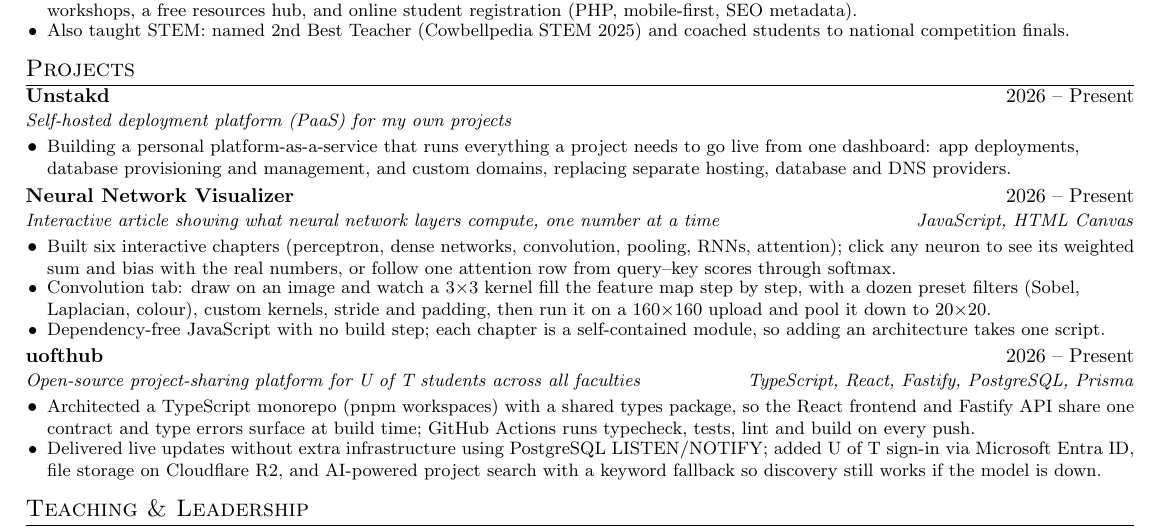
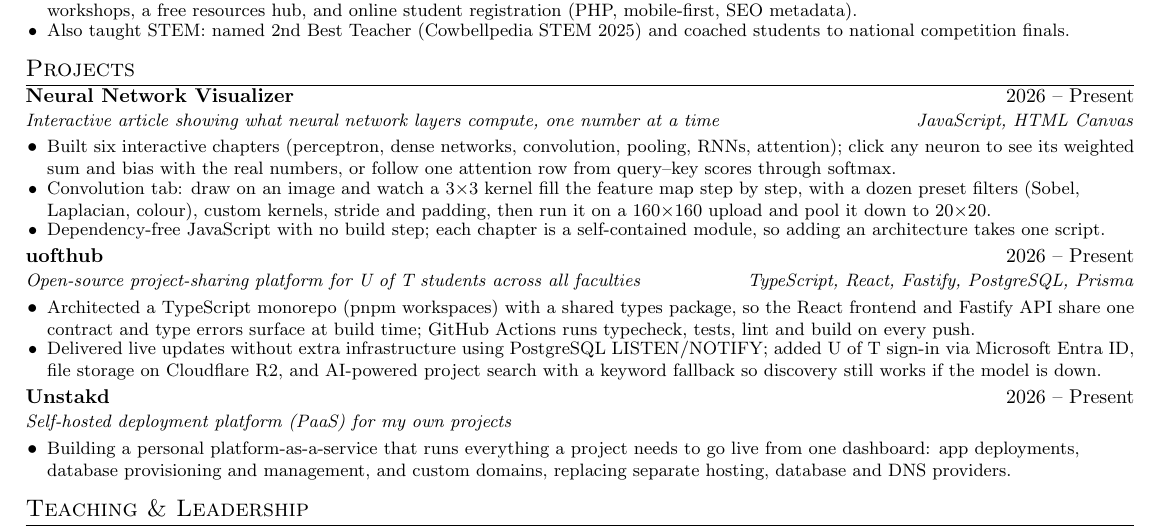
Before and after one commit to renfrrd-ai/myResume, a LaTeX CV (resume.tex): part of the page, cut so that both start at the same text. Compiled offline with pdfLaTeX.

Commit message:
Reorder projects: Visualizer, uofthub, Unstakd
Co-Authored-By: Claude Opus 5.5 <noreply@anthropic.com>
Claude-Session: https://claude.ai/code/session_019CYxkM1TT7VQpdJmcrWm3P

```diff
--- a/resume.tex
+++ b/resume.tex
@@ -152,15 +152,6 @@ mentorship and workshops, a free resources hub, and online student registration
 \section{Projects}
 \resumeSubHeadingListStart
 \resumeSubheading
-{\href{https://unstakd.com}{Unstakd}}
-{2026 -- Present}
-{Self-hosted deployment platform (PaaS) for my own projects}
-{}
-\resumeItemListStart
-\resumeItem{Building a personal platform-as-a-service that runs everything a project needs to go live from one dashboard: app deployments,
-database provisioning and management, and custom domains, replacing separate hosting, database and DNS providers.}
-\resumeItemListEnd
-\resumeSubheading
 {\href{https://ml.renfred.dev}{Neural Network Visualizer}}
 {2026 -- Present}
 {Interactive article showing what neural network layers compute, one number at a time}
@@ -184,6 +175,15 @@ share one contract and type errors surface at build time; GitHub Actions runs ty
 file storage on Cloudflare R2, and AI-powered project search with a keyword fallback so discovery still works if the model is down.}
 \resumeItemListEnd
 
+\resumeSubheading
+{\href{https://unstakd.com}{Unstakd}}
+{2026 -- Present}
+{Self-hosted deployment platform (PaaS) for my own projects}
+{}
+\resumeItemListStart
+\resumeItem{Building a personal platform-as-a-service that runs everything a project needs to go live from one dashboard: app deployments,
+database provisioning and management, and custom domains, replacing separate hosting, database and DNS providers.}
+\resumeItemListEnd
 \resumeSubHeadingListEnd
 
 %-----------LEADERSHIP-----------
```
Also changed, not shown: resume.pdf.
